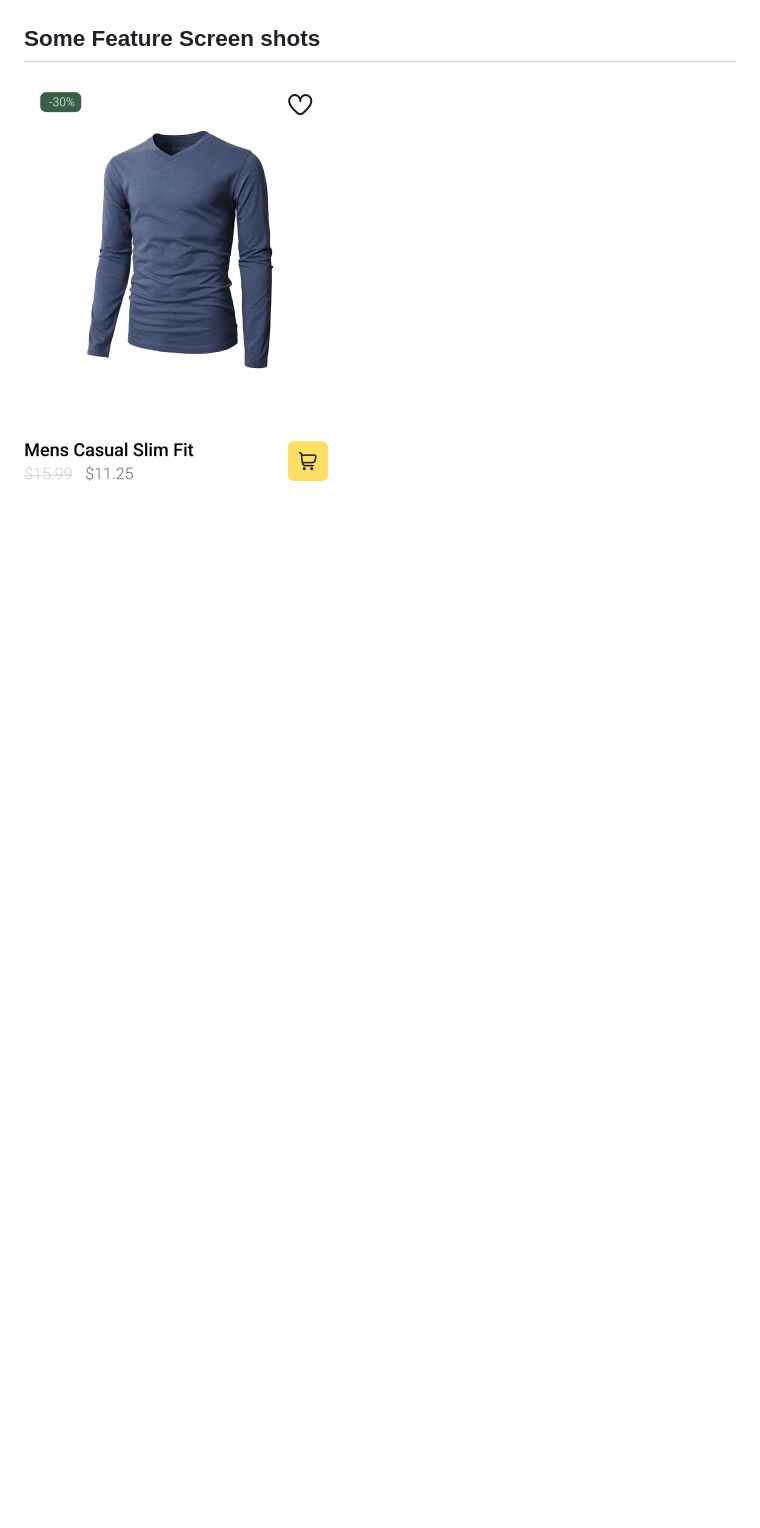
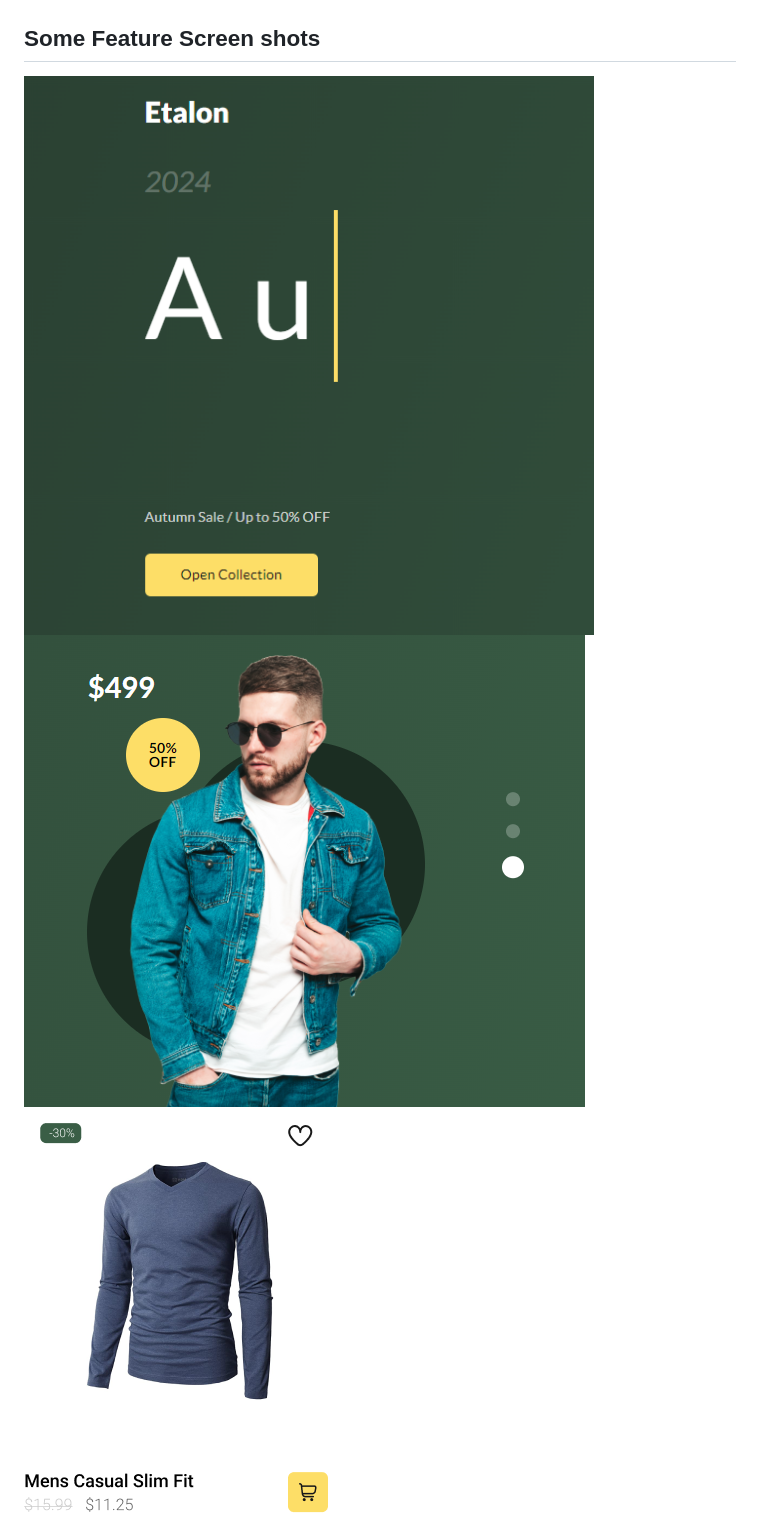
Before and after one commit to amirnsamimi/Etalon, a Markdown page: readme.md, the part around the change. Rendered like a GitHub page; pictures changed too: assets/images/carousel.png (added), assets/images/typewriter.png (added); blank space fills up the shorter version.

Commit message:
update on readme - release v2.0.0

```diff
--- a/readme.md
+++ b/readme.md
@@ -26,6 +26,8 @@ To use this landing page, simply open index.html in a web browser.
 
 ## Some Feature Screen shots
 
+![Typewriter](./assets/images/typewriter.png)
+![carousel](./assets/images/carousel.png)
 ![sale tag](./assets/images/sale-tag.png)
 
 ## Technologies Used
```
Also changed, not shown: 1 other file.
